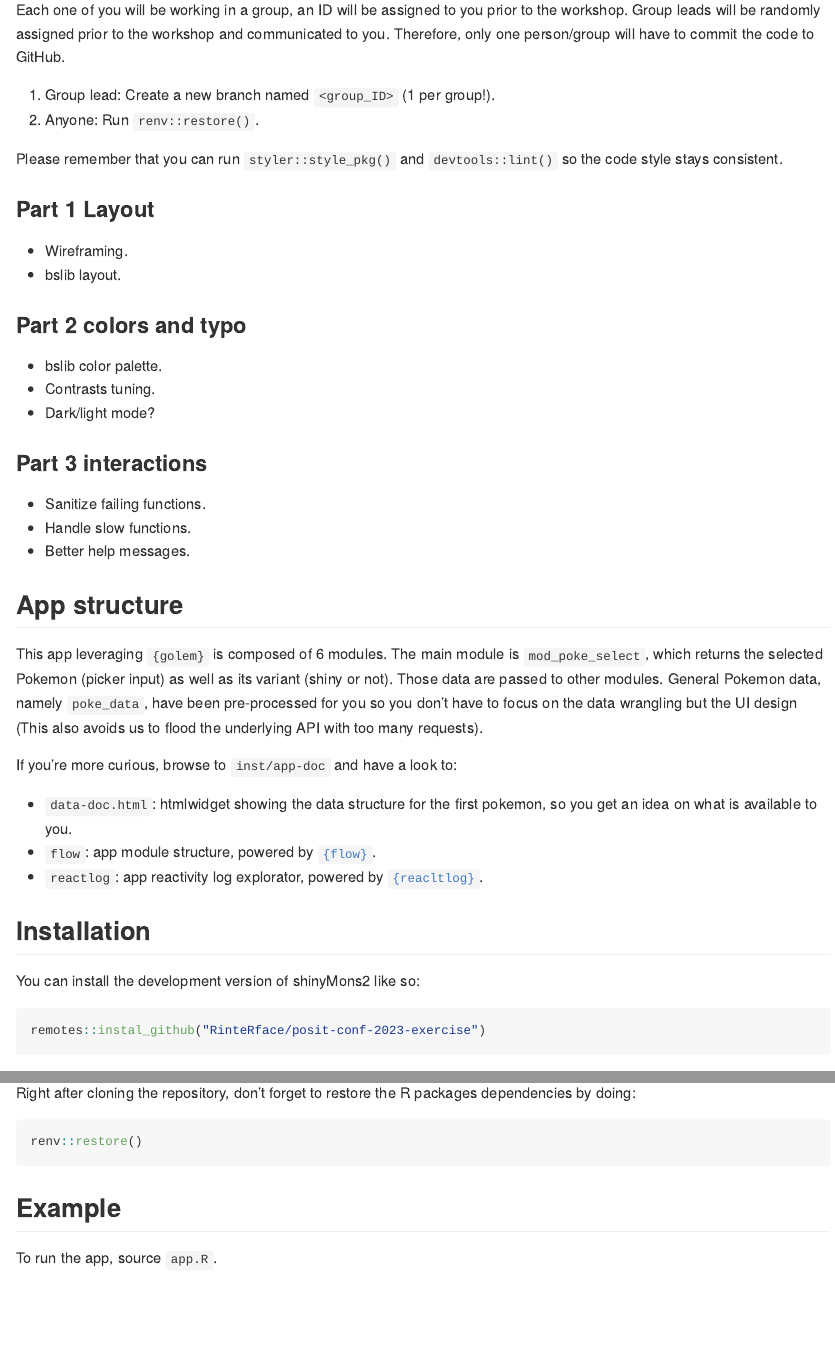
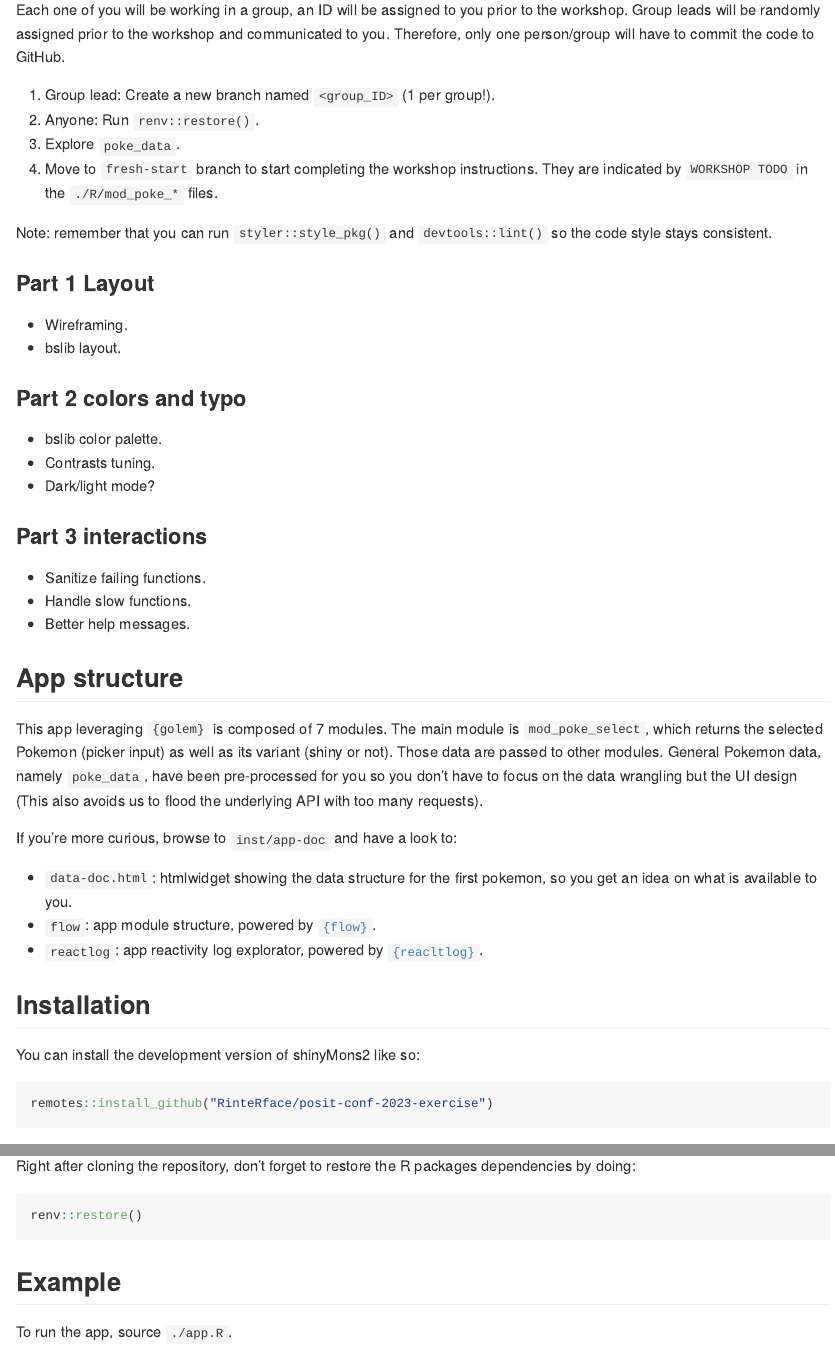
Before and after one commit to posit-conf-2023/shiny-r-ui-exercises, an R Markdown document (README.Rmd): the page in a window 1100 px wide, from 320 px down, and a second part further down, joined at a grey line. The pictures show the output file README.md that the author committed with the source, drawn offline in the style of GitHub; badge pictures from the web are left out.

Commit message:
update instruction + allow deployment only from main

````diff
--- a/.github/workflows/shinyappsio-deploy.yaml
+++ b/.github/workflows/shinyappsio-deploy.yaml
@@ -3,6 +3,8 @@ on:
 
   # run on any push
   push:
+    branches:
+      - "main"
 
   # run on request (via button in actions menu)
   workflow_dispatch:
--- a/README.Rmd
+++ b/README.Rmd
@@ -29,8 +29,10 @@ Each one of you will be working in a group, an ID will be assigned to you prior
 
 1. Group lead: Create a new branch named `<group_ID>` (1 per group!).
 2. Anyone: Run `renv::restore()`.
+3. Explore `poke_data`.
+4. Move to `fresh-start` branch to start completing the workshop instructions. They are indicated by `WORKSHOP TODO` in the `./R/mod_poke_*` files.
 
-Please remember that you can run `styler::style_pkg()` and `devtools::lint()` so the code style stays consistent.
+Note: remember that you can run `styler::style_pkg()` and `devtools::lint()` so the code style stays consistent.
 
 ### Part 1 Layout
 - Wireframing.
@@ -48,7 +50,7 @@ Please remember that you can run `styler::style_pkg()` and `devtools::lint()` so
 
 ## App structure
 
-This app leveraging `{golem}` is composed of 6 modules. The main module is `mod_poke_select`, which returns the selected Pokemon (picker input) as well as its variant (shiny or not). Those data are passed to other modules. General Pokemon data, namely `poke_data`, have been pre-processed for you so you don't have to focus on the data wrangling but the UI design (This also avoids us to flood the underlying API with too many requests).
+This app leveraging `{golem}` is composed of 7 modules. The main module is `mod_poke_select`, which returns the selected Pokemon (picker input) as well as its variant (shiny or not). Those data are passed to other modules. General Pokemon data, namely `poke_data`, have been pre-processed for you so you don't have to focus on the data wrangling but the UI design (This also avoids us to flood the underlying API with too many requests).
 
 If you're more curious, browse to `inst/app-doc` and have a look to:
 
@@ -61,7 +63,7 @@ If you're more curious, browse to `inst/app-doc` and have a look to:
 You can install the development version of shinyMons2 like so:
 
 ``` r
-remotes::instal_github("RinteRface/posit-conf-2023-exercise")
+remotes::install_github("RinteRface/posit-conf-2023-exercise")
 ```
 
 ### Package dependencies
@@ -74,7 +76,7 @@ renv::restore()
 
 ## Example
 
-To run the app, source `app.R`.
+To run the app, source `./app.R`.
 
 ## Code of Conduct
 
````
Also changed, not shown: README.md.
